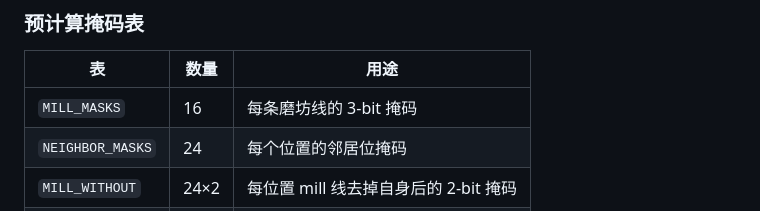
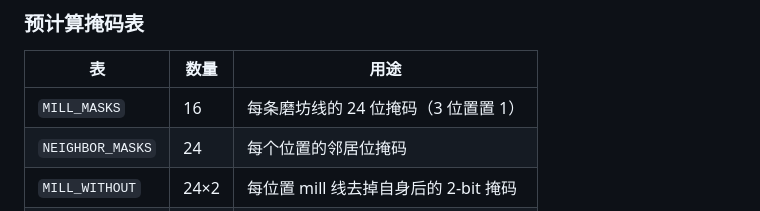
Before and after one commit to L9s-G/nine-mens-morris-ai, a Markdown page: README.md, the part around the change. Drawn GitHub-style.

Commit message:
docs: fix MILL_MASKS description (24-bit mask, not 3-bit)
Co-Authored-By: Claude Opus 4.7 <noreply@anthropic.com>

```diff
--- a/README.md
+++ b/README.md
@@ -96,7 +96,7 @@ empty: ~(own | opp) & 0xFFFFFF  ← 空位位掩码
 
 | 表 | 数量 | 用途 |
 |----|------|------|
-| `MILL_MASKS` | 16 | 每条磨坊线的 3-bit 掩码 |
+| `MILL_MASKS` | 16 | 每条磨坊线的 24 位掩码（3 位置置 1） |
 | `NEIGHBOR_MASKS` | 24 | 每个位置的邻居位掩码 |
 | `MILL_WITHOUT` | 24×2 | 每位置 mill 线去掉自身后的 2-bit 掩码 |
 | `POSITION_MILLS` | 24 | 每个位置属于哪 2 条 mill 线 |
```
